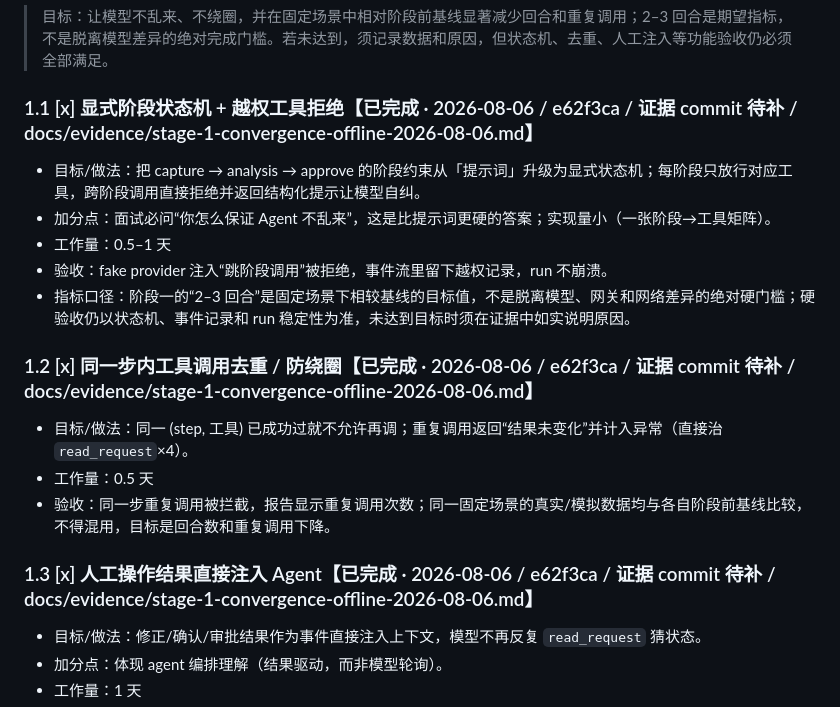
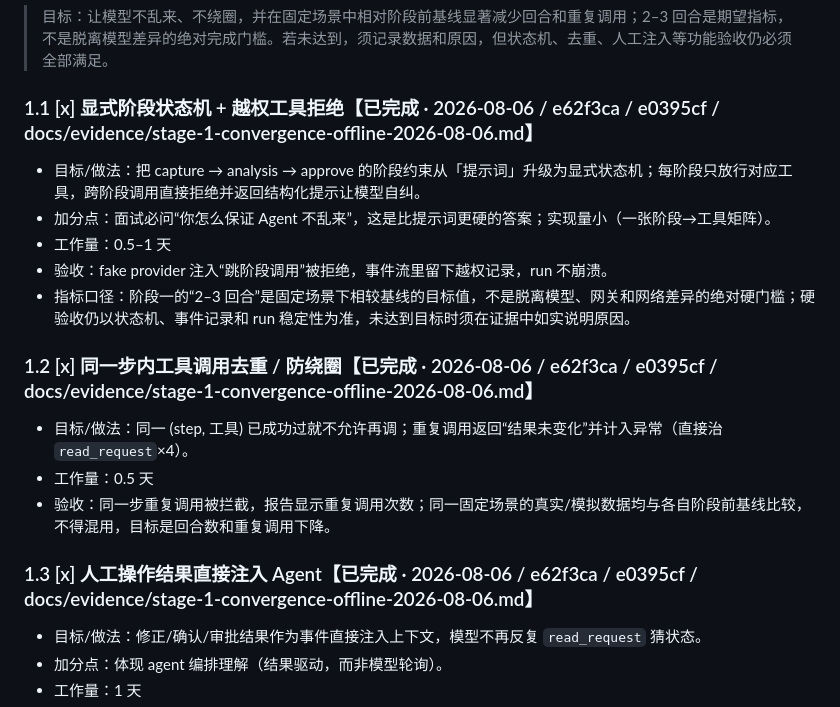
Before and after one commit to zxl666ab-sketch/agentharness, a Markdown page: docs/agent-upgrade-2026-08-05.md, the part around the change. Rendered like a GitHub page.

Commit message:
docs: fill phase-1 evidence commit hash

```diff
--- a/docs/agent-upgrade-2026-08-05.md
+++ b/docs/agent-upgrade-2026-08-05.md
@@ -46,19 +46,19 @@
 
 > 目标：让模型不乱来、不绕圈，并在固定场景中相对阶段前基线显著减少回合和重复调用；2–3 回合是期望指标，不是脱离模型差异的绝对完成门槛。若未达到，须记录数据和原因，但状态机、去重、人工注入等功能验收仍必须全部满足。
 
-### 1.1 [x] 显式阶段状态机 + 越权工具拒绝【已完成 · 2026-08-06 / e62f3ca / 证据 commit 待补 / docs/evidence/stage-1-convergence-offline-2026-08-06.md】
+### 1.1 [x] 显式阶段状态机 + 越权工具拒绝【已完成 · 2026-08-06 / e62f3ca  / e0395cf / docs/evidence/stage-1-convergence-offline-2026-08-06.md】
 - 目标/做法：把 capture → analysis → approve 的阶段约束从「提示词」升级为显式状态机；每阶段只放行对应工具，跨阶段调用直接拒绝并返回结构化提示让模型自纠。
 - 加分点：面试必问“你怎么保证 Agent 不乱来”，这是比提示词更硬的答案；实现量小（一张阶段→工具矩阵）。
 - 工作量：0.5–1 天
 - 验收：fake provider 注入“跳阶段调用”被拒绝，事件流里留下越权记录，run 不崩溃。
 - 指标口径：阶段一的“2–3 回合”是固定场景下相较基线的目标值，不是脱离模型、网关和网络差异的绝对硬门槛；硬验收仍以状态机、事件记录和 run 稳定性为准，未达到目标时须在证据中如实说明原因。
 
-### 1.2 [x] 同一步内工具调用去重 / 防绕圈【已完成 · 2026-08-06 / e62f3ca / 证据 commit 待补 / docs/evidence/stage-1-convergence-offline-2026-08-06.md】
+### 1.2 [x] 同一步内工具调用去重 / 防绕圈【已完成 · 2026-08-06 / e62f3ca  / e0395cf / docs/evidence/stage-1-convergence-offline-2026-08-06.md】
 - 目标/做法：同一 (step, 工具) 已成功过就不允许再调；重复调用返回“结果未变化”并计入异常（直接治 `read_request`×4）。
 - 工作量：0.5 天
 - 验收：同一步重复调用被拦截，报告显示重复调用次数；同一固定场景的真实/模拟数据均与各自阶段前基线比较，不得混用，目标是回合数和重复调用下降。
 
-### 1.3 [x] 人工操作结果直接注入 Agent【已完成 · 2026-08-06 / e62f3ca / 证据 commit 待补 / docs/evidence/stage-1-convergence-offline-2026-08-06.md】
+### 1.3 [x] 人工操作结果直接注入 Agent【已完成 · 2026-08-06 / e62f3ca  / e0395cf / docs/evidence/stage-1-convergence-offline-2026-08-06.md】
 - 目标/做法：修正/确认/审批结果作为事件直接注入上下文，模型不再反复 `read_request` 猜状态。
 - 加分点：体现 agent 编排理解（结果驱动，而非模型轮询）。
 - 工作量：1 天
```
